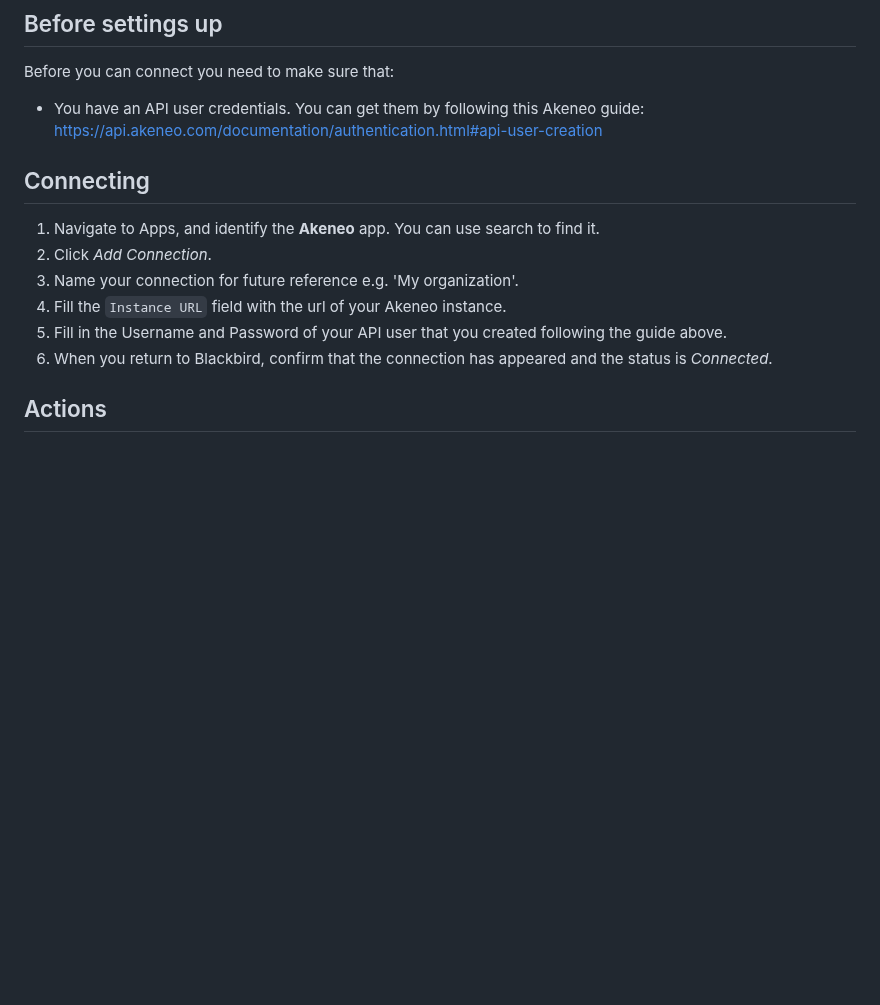
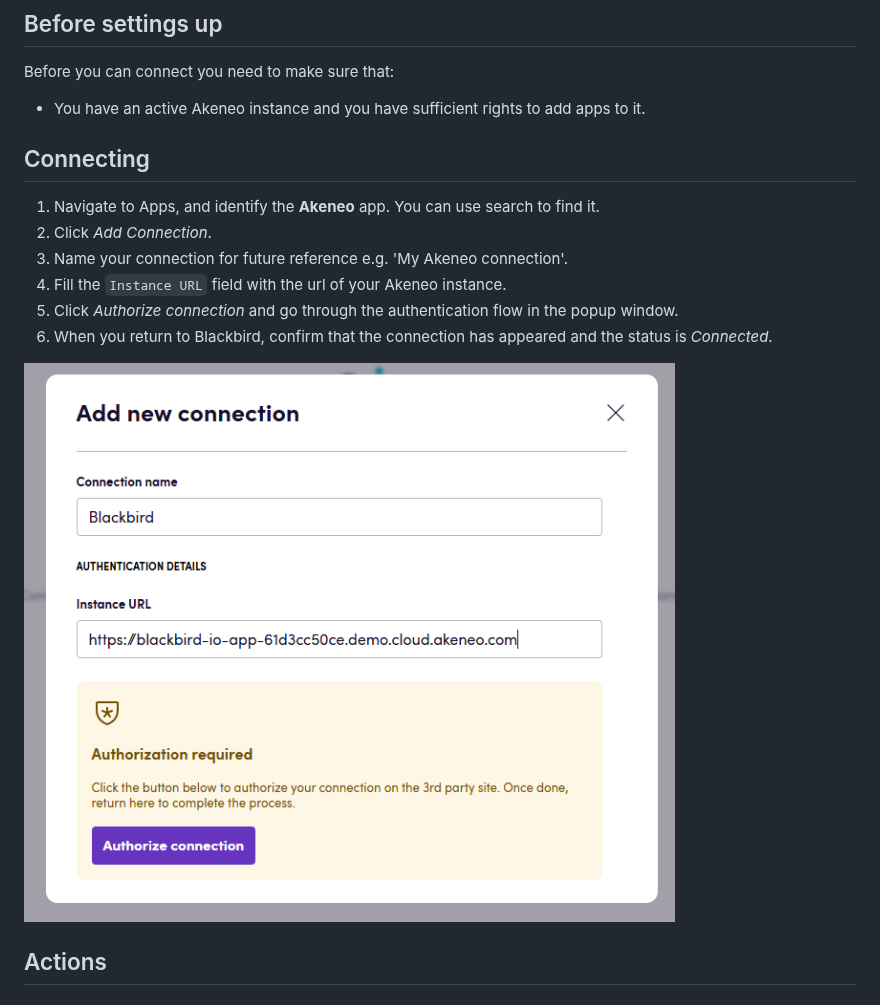
Before and after one commit to bb-io/Akeneo, a Markdown page: README.md, the part around the change. GitHub-like rendering; pictures changed too: image/README/1727340303813.png (added); blank space fills up the shorter version.

```diff
--- a/README.md
+++ b/README.md
@@ -12,16 +12,18 @@ Akeneo’s PIM (Product Information Management) solution is designed to ingest,
 
 Before you can connect you need to make sure that:
 
-- You have an API user credentials. You can get them by following this Akeneo guide: https://api.akeneo.com/documentation/authentication.html#api-user-creation
+- You have an active Akeneo instance and you have sufficient rights to add apps to it.
 
 ## Connecting
 
 1.  Navigate to Apps, and identify the **Akeneo** app. You can use search to find it.
 2.  Click _Add Connection_.
-3.  Name your connection for future reference e.g. 'My organization'.
+3.  Name your connection for future reference e.g. 'My Akeneo connection'.
 4.  Fill the `Instance URL` field with the url of your Akeneo instance.
-5.  Fill in the Username and Password of your API user that you created following the guide above.
+5.  Click _Authorize connection_ and go through the authentication flow in the popup window.
 6.  When you return to Blackbird, confirm that the connection has appeared and the status is _Connected_.
+
+![1727340303813](image/README/1727340303813.png)
 
 ## Actions
 
```
Also changed, not shown: 1 other file.
